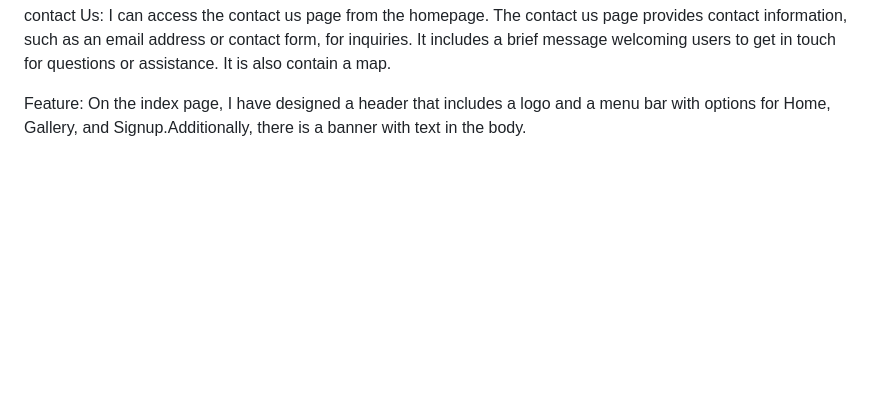
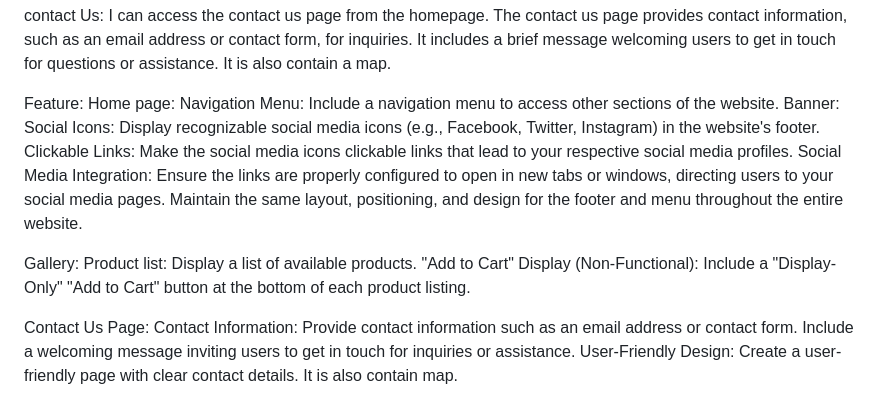
Before and after one commit to meena-rathi/shopping, a Markdown page: README.md, the part around the change. Rendered like a GitHub page; blank space fills up the shorter version.

Commit message:
add features for colmplete website

```diff
--- a/README.md
+++ b/README.md
@@ -64,4 +64,20 @@ It is also contain a map.
 
 
 Feature:
-On the index page, I have designed a header that includes a logo and a menu bar with options for Home, Gallery, and Signup.Additionally, there is a banner with text in the body.
+Home page:
+Navigation Menu: Include a navigation menu to access other sections of the website.
+Banner:
+Social Icons: Display recognizable social media icons (e.g., Facebook, Twitter, Instagram) in the website's footer.
+Clickable Links: Make the social media icons clickable links that lead to your respective social media profiles.
+Social Media Integration: Ensure the links are properly configured to open in new tabs or windows, directing users to your social media pages.
+Maintain the same layout, positioning, and design for the footer and menu throughout the entire website.
+
+Gallery:
+Product list: Display a list of available products.
+"Add to Cart" Display (Non-Functional): Include a "Display-Only" "Add to Cart" button at the bottom of each product listing.
+
+Contact Us Page:
+Contact Information: Provide contact information such as an email address or contact form.
+Include a welcoming message inviting users to get in touch for inquiries or assistance.
+User-Friendly Design: Create a user-friendly page with clear contact details.
+It is also contain map.
```
